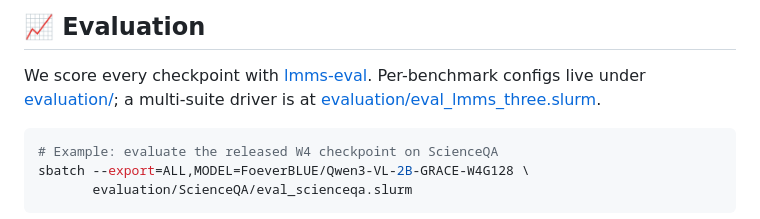
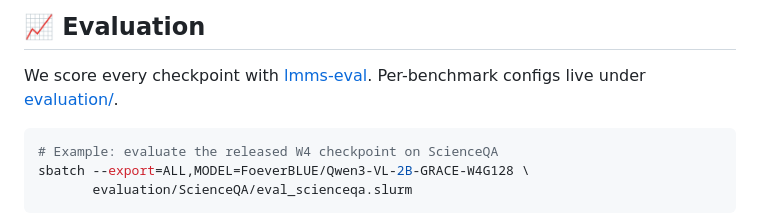
Before and after one commit to ForeverBlue816/GRACE, a Markdown page: README.md, the part around the change. Rendered like a GitHub page.

````diff
--- a/README.md
+++ b/README.md
@@ -356,9 +356,7 @@ to fit your cluster.
 
 We score every checkpoint with [lmms-eval](https://github.com/EvolvingLMMs-Lab/lmms-eval).
 Per-benchmark configs live under
-[evaluation/](https://github.com/ForeverBlue816/GRACE/tree/main/evaluation);
-a multi-suite driver is at
-[evaluation/eval_lmms_three.slurm](https://github.com/ForeverBlue816/GRACE/blob/main/evaluation/eval_lmms_three.slurm).
+[evaluation/](https://github.com/ForeverBlue816/GRACE/tree/main/evaluation).
 
 ```bash
 # Example: evaluate the released W4 checkpoint on ScienceQA
````
